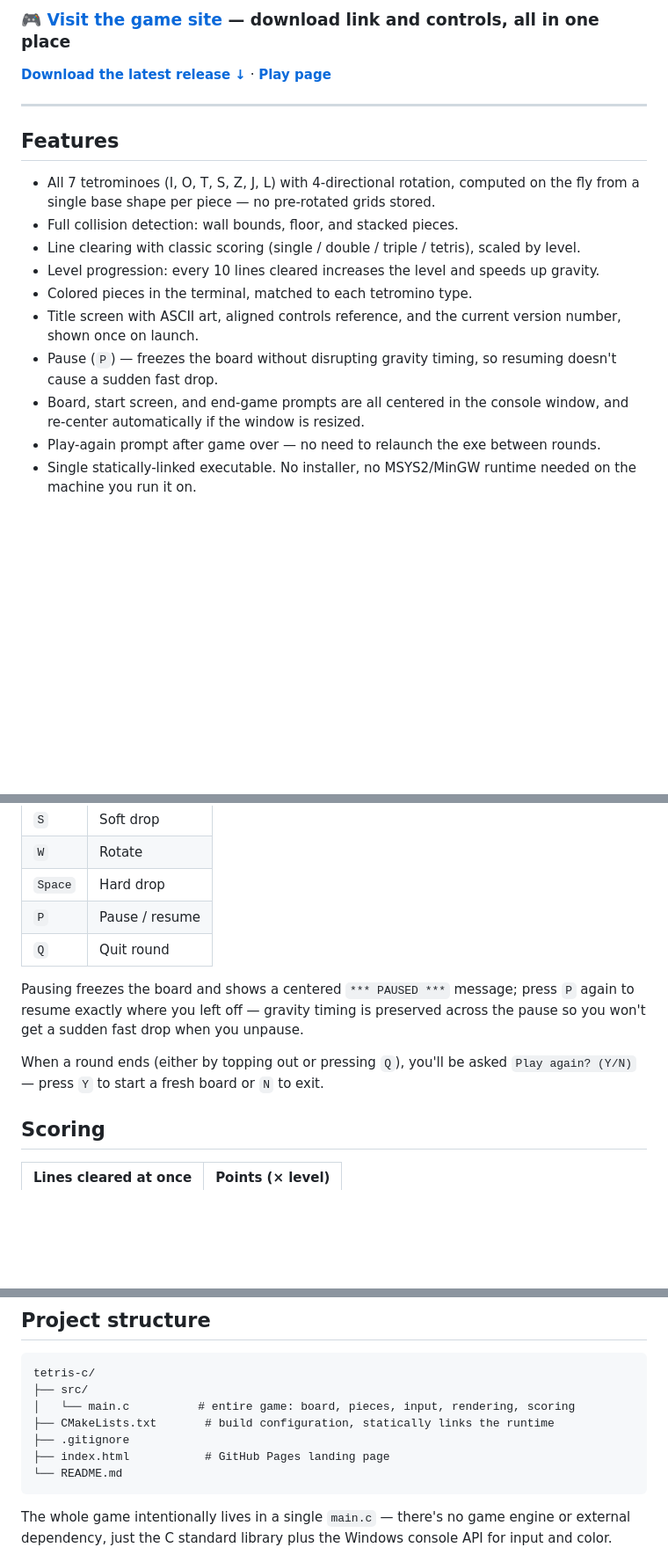
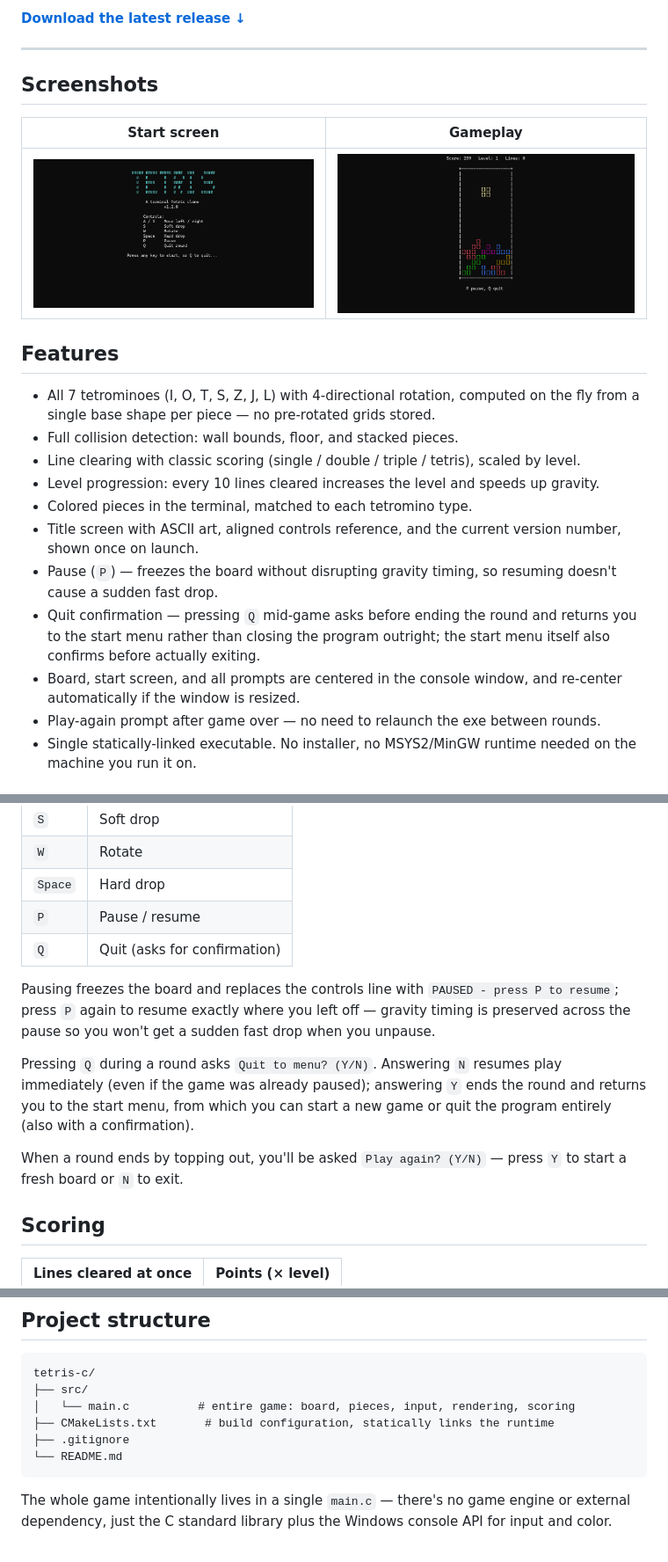
Before and after one commit to muhmol/tetris-c, a Markdown page: README.md, 3 parts joined by grey strips. Shown at 88% size. GitHub-like rendering; pictures changed too: screenshots/gameplay.png (added), screenshots/start-screen.png (added); blank space fills up the shorter version.

Commit message:
docs: remove GitHub Pages site, update README, add screenshots

````diff
--- a/README.md
+++ b/README.md
@@ -10,9 +9,23 @@ A classic Tetris clone written in plain C, rendered entirely in the terminal. Bu
 
-### 🎮 [Visit the game site](https://muhmol.github.io/tetris-c/) — download link and controls, all in one place
-
-**[Download the latest release ↓](https://github.com/muhmol/tetris-c/releases/latest)** · **[Play page](https://muhmol.github.io/tetris-c/)**
+**[Download the latest release ↓](https://github.com/muhmol/tetris-c/releases/latest)**
 
 ---
+
+## Screenshots
+
+<!--
+  Add your screenshots here. Suggested steps:
+  1. Take a screenshot of the start screen and one of active gameplay (Win+Shift+S on Windows).
+  2. Save them into a folder called `screenshots/` at the repo root, e.g.
+     screenshots/start-screen.png
+     screenshots/gameplay.png
+  3. The table below already references those paths — once the files exist, they'll render automatically.
+  4. Delete this comment block once your screenshots are in place.
+-->
+
+| Start screen | Gameplay |
+|---|---|
+| ![Start screen](screenshots/start-screen.png) | ![Gameplay](screenshots/gameplay.png) |
 
 ## Features
 
@@ -23,7 +36,8 @@ A classic Tetris clone written in plain C, rendered entirely in the terminal. Bu
 - Colored pieces in the terminal, matched to each tetromino type.
 - Title screen with ASCII art, aligned controls reference, and the current version number, shown once on launch.
 - Pause (`P`) — freezes the board without disrupting gravity timing, so resuming doesn't cause a sudden fast drop.
-- Board, start screen, and end-game prompts are all centered in the console window, and re-center automatically if the window is resized.
+- Quit confirmation — pressing `Q` mid-game asks before ending the round and returns you to the start menu rather than closing the program outright; the start menu itself also confirms before actually exiting.
+- Board, start screen, and all prompts are centered in the console window, and re-center automatically if the window is resized.
 - Play-again prompt after game over — no need to relaunch the exe between rounds.
 - Single statically-linked executable. No installer, no MSYS2/MinGW runtime needed on the machine you run it on.
 
@@ -37,11 +51,13 @@ A classic Tetris clone written in plain C, rendered entirely in the terminal. Bu
 | `W`     | Rotate       |
 | `Space` | Hard drop    |
 | `P`     | Pause / resume |
-| `Q`     | Quit round   |
+| `Q`     | Quit (asks for confirmation) |
 
-Pausing freezes the board and shows a centered `*** PAUSED ***` message; press `P` again to resume exactly where you left off — gravity timing is preserved across the pause so you won't get a sudden fast drop when you unpause.
+Pausing freezes the board and replaces the controls line with `PAUSED - press P to resume`; press `P` again to resume exactly where you left off — gravity timing is preserved across the pause so you won't get a sudden fast drop when you unpause.
 
-When a round ends (either by topping out or pressing `Q`), you'll be asked `Play again? (Y/N)` — press `Y` to start a fresh board or `N` to exit.
+Pressing `Q` during a round asks `Quit to menu? (Y/N)`. Answering `N` resumes play immediately (even if the game was already paused); answering `Y` ends the round and returns you to the start menu, from which you can start a new game or quit the program entirely (also with a confirmation).
+
+When a round ends by topping out, you'll be asked `Play again? (Y/N)` — press `Y` to start a fresh board or `N` to exit.
 
 ## Scoring
 
@@ -95,7 +111,6 @@ tetris-c/
 │   └── main.c          # entire game: board, pieces, input, rendering, scoring
 ├── CMakeLists.txt       # build configuration, statically links the runtime
 ├── .gitignore
-├── index.html           # GitHub Pages landing page
 └── README.md
 ```
 
````
Also changed, not shown: other parts of README.md (+1 -1 lines), 1 other file.
